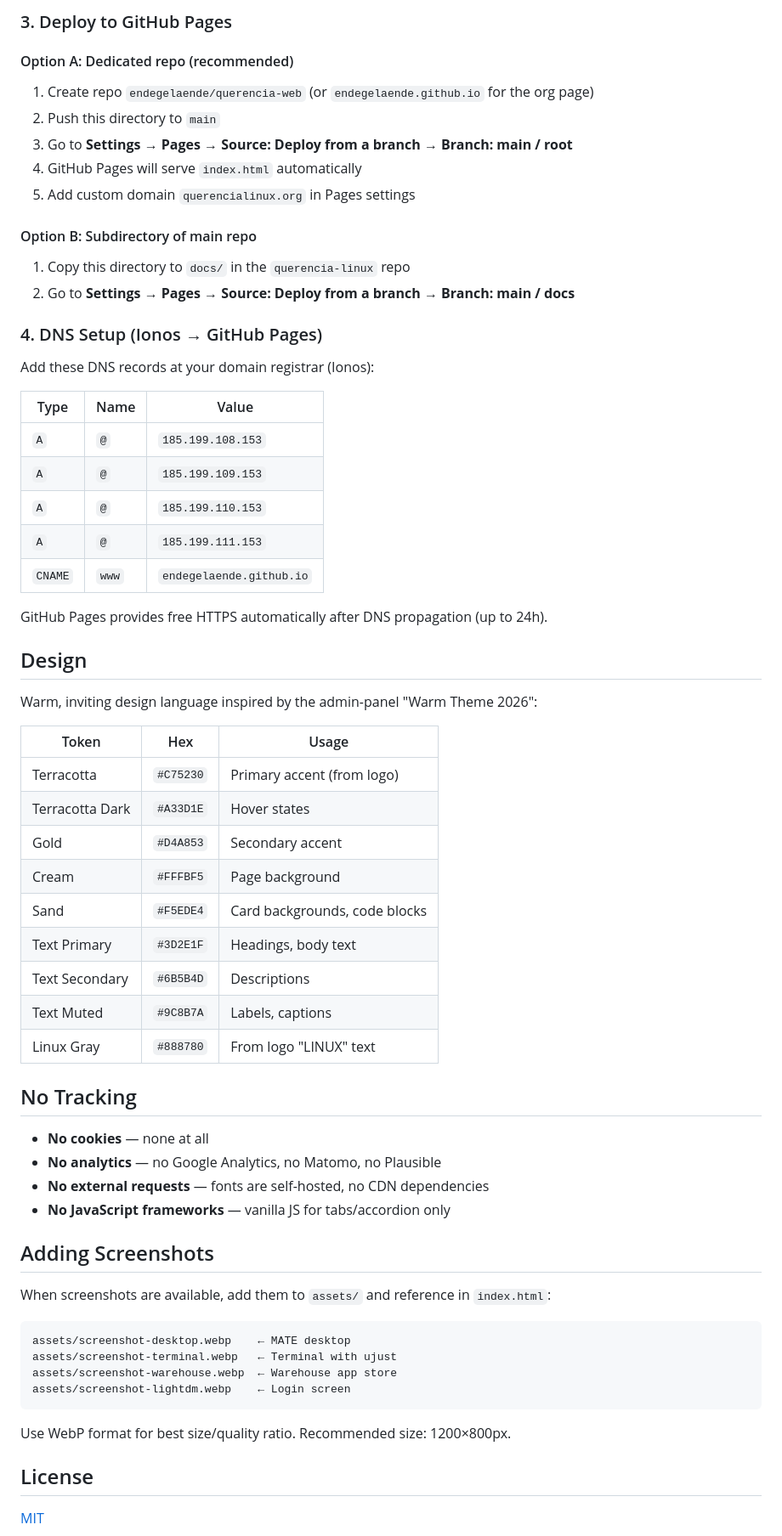
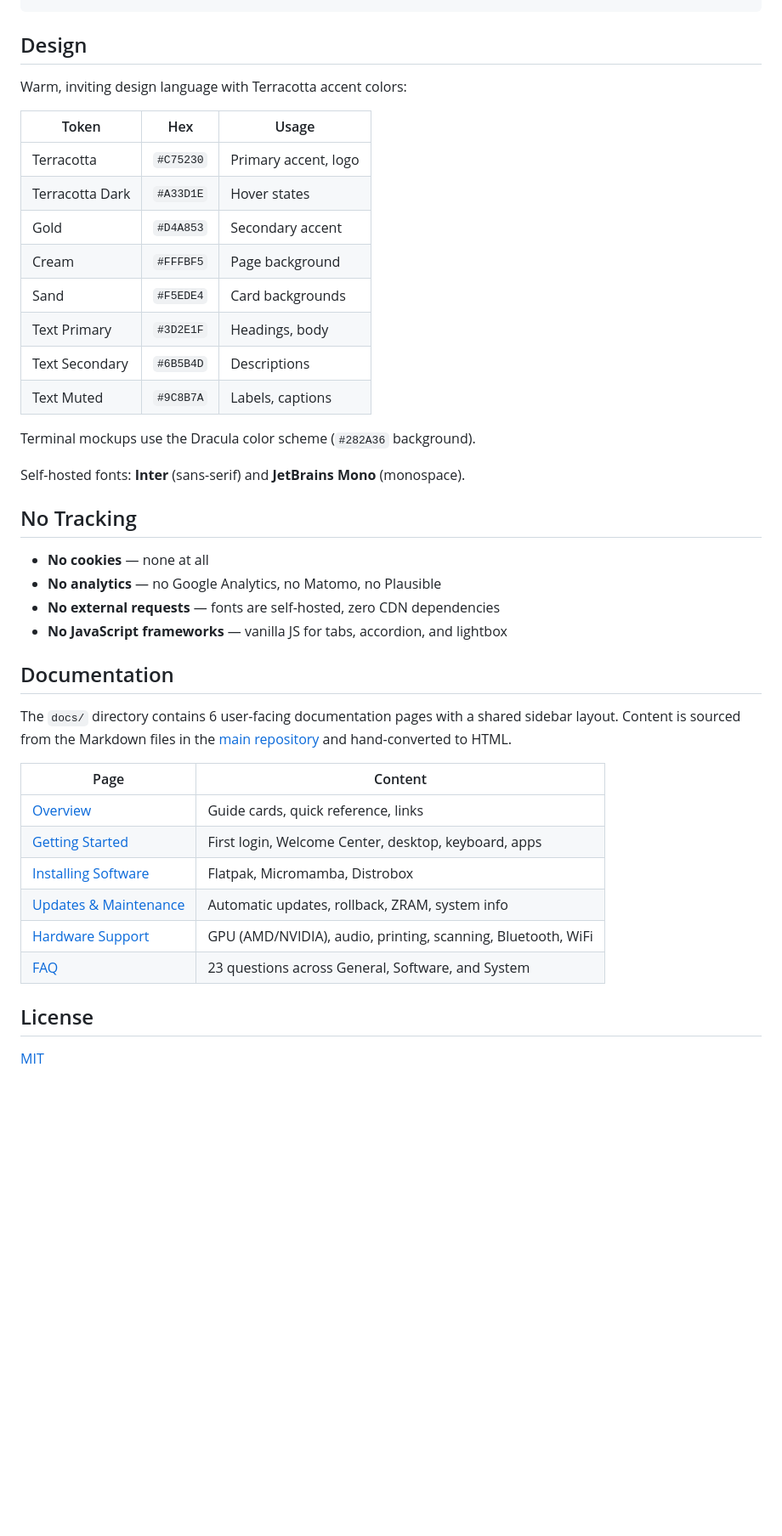
Before and after one commit to endegelaende/querencia-web, a Markdown page: README.md, the part around one of its changes. Shown at 85% size. GitHub-like rendering; blank space fills up the shorter version.

````diff
--- a/README.md
+++ b/README.md
@@ -56,67 +53,42 @@ npx serve .
-### 3. Deploy to GitHub Pages
-
-#### Option A: Dedicated repo (recommended)
-
-1. Create repo `endegelaende/querencia-web` (or `endegelaende.github.io` for the org page)
-2. Push this directory to `main`
-3. Go to **Settings → Pages → Source: Deploy from a branch → Branch: main / root**
-4. GitHub Pages will serve `index.html` automatically
-5. Add custom domain `querencialinux.org` in Pages settings
-
-#### Option B: Subdirectory of main repo
-
-1. Copy this directory to `docs/` in the `querencia-linux` repo
-2. Go to **Settings → Pages → Source: Deploy from a branch → Branch: main / docs**
-
-### 4. DNS Setup (Ionos → GitHub Pages)
-
-Add these DNS records at your domain registrar (Ionos):
-
-| Type | Name | Value |
-|---|---|---|
-| `A` | `@` | `185.199.108.153` |
-| `A` | `@` | `185.199.109.153` |
-| `A` | `@` | `185.199.110.153` |
-| `A` | `@` | `185.199.111.153` |
-| `CNAME` | `www` | `endegelaende.github.io` |
-
-GitHub Pages provides free HTTPS automatically after DNS propagation (up to 24h).
 
 ## Design
 
-Warm, inviting design language inspired by the admin-panel "Warm Theme 2026":
+Warm, inviting design language with Terracotta accent colors:
 
 | Token | Hex | Usage |
 |---|---|---|
-| Terracotta | `#C75230` | Primary accent (from logo) |
+| Terracotta | `#C75230` | Primary accent, logo |
 | Terracotta Dark | `#A33D1E` | Hover states |
 | Gold | `#D4A853` | Secondary accent |
 | Cream | `#FFFBF5` | Page background |
-| Sand | `#F5EDE4` | Card backgrounds, code blocks |
-| Text Primary | `#3D2E1F` | Headings, body text |
+| Sand | `#F5EDE4` | Card backgrounds |
+| Text Primary | `#3D2E1F` | Headings, body |
 | Text Secondary | `#6B5B4D` | Descriptions |
 | Text Muted | `#9C8B7A` | Labels, captions |
-| Linux Gray | `#888780` | From logo "LINUX" text |
+
+Terminal mockups use the Dracula color scheme (`#282A36` background).
+
+Self-hosted fonts: **Inter** (sans-serif) and **JetBrains Mono** (monospace).
 
 ## No Tracking
 
 - **No cookies** — none at all
 - **No analytics** — no Google Analytics, no Matomo, no Plausible
-- **No external requests** — fonts are self-hosted, no CDN dependencies
-- **No JavaScript frameworks** — vanilla JS for tabs/accordion only
+- **No external requests** — fonts are self-hosted, zero CDN dependencies
+- **No JavaScript frameworks** — vanilla JS for tabs, accordion, and lightbox
 
-## Adding Screenshots
+## Documentation
 
-When screenshots are available, add them to `assets/` and reference in `index.html`:
+The `docs/` directory contains 6 user-facing documentation pages with a shared sidebar layout. Content is sourced from the Markdown files in the [main repository](https://github.com/endegelaende/querencia-linux/tree/main/Documentation) and hand-converted to HTML.
 
-```
-assets/screenshot-desktop.webp    ← MATE desktop
-assets/screenshot-terminal.webp   ← Terminal with ujust
-assets/screenshot-warehouse.webp  ← Warehouse app store
-assets/screenshot-lightdm.webp    ← Login screen
-```
-
-Use WebP format for best size/quality ratio. Recommended size: 1200×800px.
+| Page | Content |
+|---|---|
+| [Overview](/docs/) | Guide cards, quick reference, links |
+| [Getting Started](/docs/getting-started.html) | First login, Welcome Center, desktop, keyboard, apps |
+| [Installing Software](/docs/installing-software.html) | Flatpak, Micromamba, Distrobox |
+| [Updates & Maintenance](/docs/updates.html) | Automatic updates, rollback, ZRAM, system info |
+| [Hardware Support](/docs/hardware.html) | GPU (AMD/NVIDIA), audio, printing, scanning, Bluetooth, WiFi |
+| [FAQ](/docs/faq.html) | 23 questions across General, Software, and System |
 
 ## License
 
````
Also changed, not shown: other parts of README.md (+34 -37 lines).
